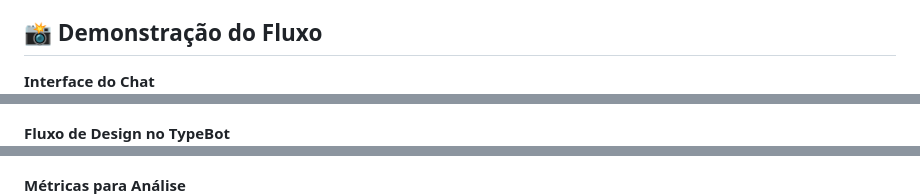
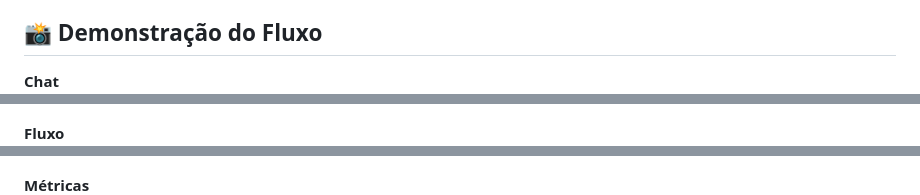
Before and after one commit to raphaelsette/chatbot-climaflow-lowcode, a Markdown page: README.md, 3 parts joined by grey strips. Rendered like a GitHub page.

```diff
--- a/README.md
+++ b/README.md
@@ -79,15 +79,15 @@ O projeto pode ser acessado diretamente através do GitHub Pages: 👉 https://r
 ## 📸 Demonstração do Fluxo
 
 
-**Interface do Chat**<br>
+**Chat**<br>
 <img src="./src/img/chat.png" width="800px">
 
 
-**Fluxo de Design no TypeBot**<br>
+**Fluxo**<br>
 <img src="./src/img/typebot.png" width="800px">
 
 
-**Métricas para Análise**<br>
+**Métricas**<br>
 <img src="./src/img/metricas.png" width="800px">
 
 
```
Also changed, not shown: other parts of README.md (+1 -1 lines).
